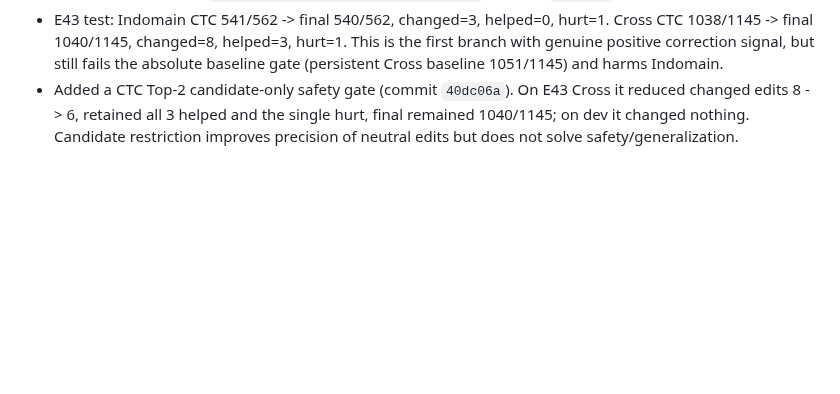
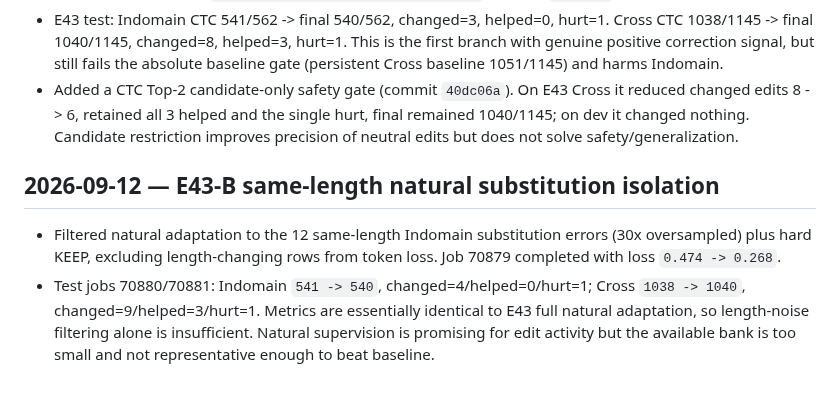
Before and after one commit to xlinh2301/EditCTC, a Markdown page: .codex/sesion/session.md, the part around the change. Drawn GitHub-style; blank space fills up the shorter version.

Commit message:
record natural substitution isolation

```diff
--- a/.codex/sesion/session.md
+++ b/.codex/sesion/session.md
@@ -558,3 +558,8 @@ Because the binary/four-way KEEP gate still collapsed at test time, added a dist
 - Added `tools/adapt_nrtr_token_natural.py` and `scripts/e43_natural_cached_token_train.sh`. It trains only integrated editor token/op tensors with explicit cached Indomain natural CTC seeds; 32 natural error rows are repeated 20x alongside 706 hard KEEP rows. Cross is never read for training. Additive editor loading was added to `scripts/e41_eval_checkpoint_job.sh` (commit `8b4d5c2`).
 - E43 test: Indomain CTC 541/562 -> final 540/562, changed=3, helped=0, hurt=1. Cross CTC 1038/1145 -> final 1040/1145, changed=8, helped=3, hurt=1. This is the first branch with genuine positive correction signal, but still fails the absolute baseline gate (persistent Cross baseline 1051/1145) and harms Indomain.
 - Added a CTC Top-2 candidate-only safety gate (commit `40dc06a`). On E43 Cross it reduced changed edits 8 -> 6, retained all 3 helped and the single hurt, final remained 1040/1145; on dev it changed nothing. Candidate restriction improves precision of neutral edits but does not solve safety/generalization.
+
+## 2026-09-12 — E43-B same-length natural substitution isolation
+
+- Filtered natural adaptation to the 12 same-length Indomain substitution errors (30x oversampled) plus hard KEEP, excluding length-changing rows from token loss. Job 70879 completed with loss `0.474 -> 0.268`.
+- Test jobs 70880/70881: Indomain `541 -> 540`, changed=4/helped=0/hurt=1; Cross `1038 -> 1040`, changed=9/helped=3/hurt=1. Metrics are essentially identical to E43 full natural adaptation, so length-noise filtering alone is insufficient. Natural supervision is promising for edit activity but the available bank is too small and not representative enough to beat baseline.
```
